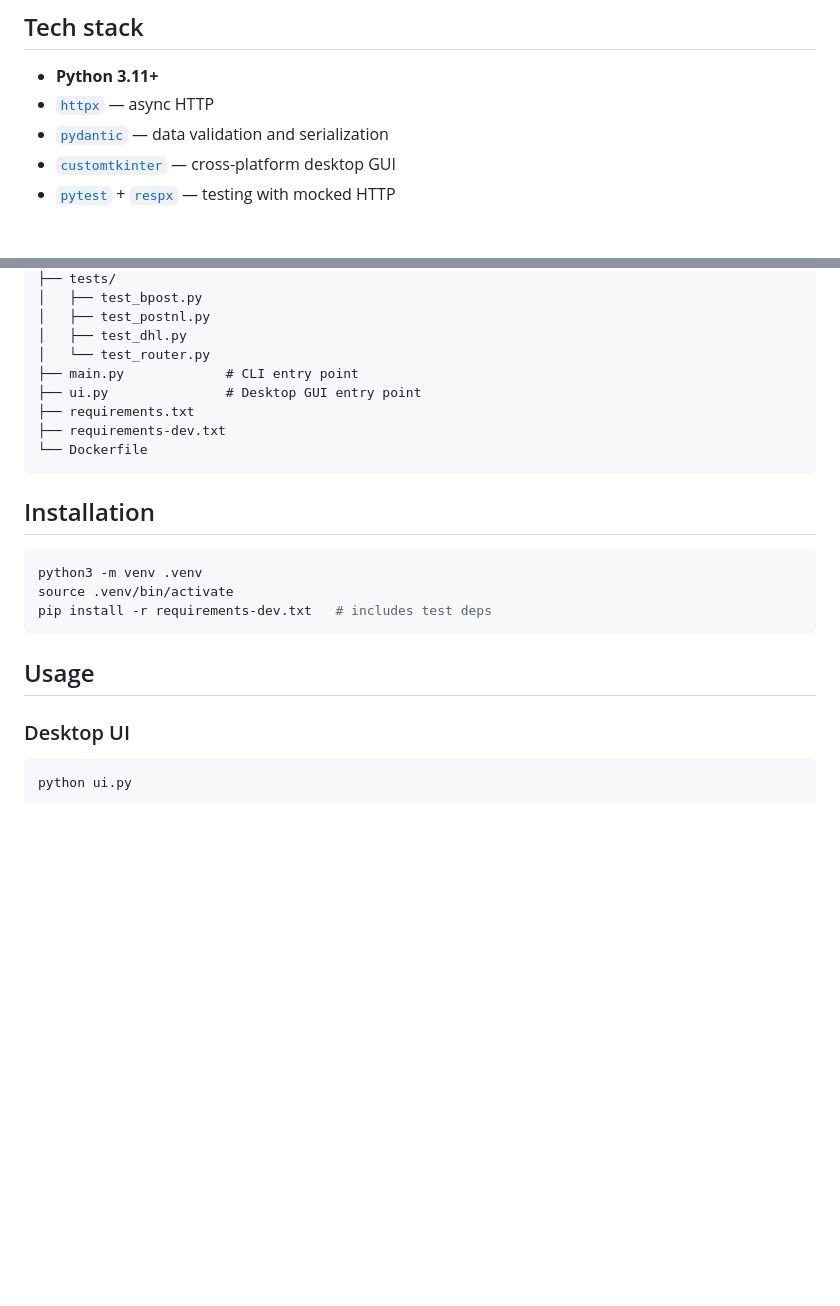
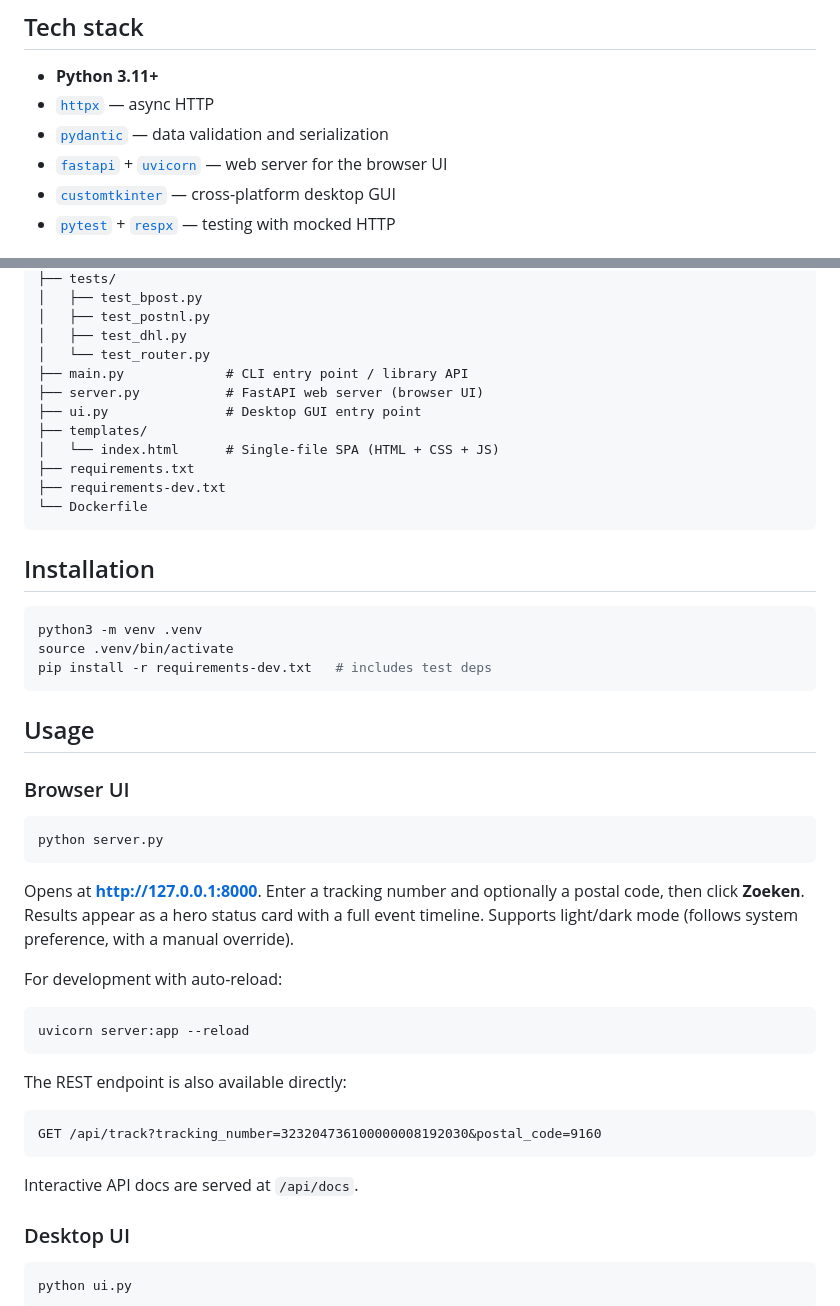
Before and after one commit to siwieme/PackageTracker, a Markdown page: README.md, 2 parts joined by grey strips. GitHub-like rendering; blank space fills up the shorter version.

Commit message:
Update README: document browser UI, server.py, and FastAPI stack

````diff
--- a/README.md
+++ b/README.md
@@ -19,6 +19,7 @@ A lightweight, modular Python API for tracking parcels across multiple couriers.
 - **Python 3.11+**
 - [`httpx`](https://www.python-httpx.org/) — async HTTP
 - [`pydantic`](https://docs.pydantic.dev/) — data validation and serialization
+- [`fastapi`](https://fastapi.tiangolo.com/) + [`uvicorn`](https://www.uvicorn.org/) — web server for the browser UI
 - [`customtkinter`](https://github.com/TomSchimansky/CustomTkinter) — cross-platform desktop GUI
 - [`pytest`](https://pytest.org/) + [`respx`](https://lundberg.github.io/respx/) — testing with mocked HTTP
 
@@ -39,8 +40,11 @@ PackageTracker/
 │   ├── test_postnl.py
 │   ├── test_dhl.py
 │   └── test_router.py
-├── main.py             # CLI entry point
+├── main.py             # CLI entry point / library API
+├── server.py           # FastAPI web server (browser UI)
 ├── ui.py               # Desktop GUI entry point
+├── templates/
+│   └── index.html      # Single-file SPA (HTML + CSS + JS)
 ├── requirements.txt
 ├── requirements-dev.txt
 └── Dockerfile
@@ -55,6 +59,28 @@ pip install -r requirements-dev.txt   # includes test deps
 ```
 
 ## Usage
+
+### Browser UI
+
+```bash
+python server.py
+```
+
+Opens at **http://127.0.0.1:8000**. Enter a tracking number and optionally a postal code, then click **Zoeken**. Results appear as a hero status card with a full event timeline. Supports light/dark mode (follows system preference, with a manual override).
+
+For development with auto-reload:
+
+```bash
+uvicorn server:app --reload
+```
+
+The REST endpoint is also available directly:
+
+```
+GET /api/track?tracking_number=323204736100000008192030&postal_code=9160
+```
+
+Interactive API docs are served at `/api/docs`.
 
 ### Desktop UI
 
````
